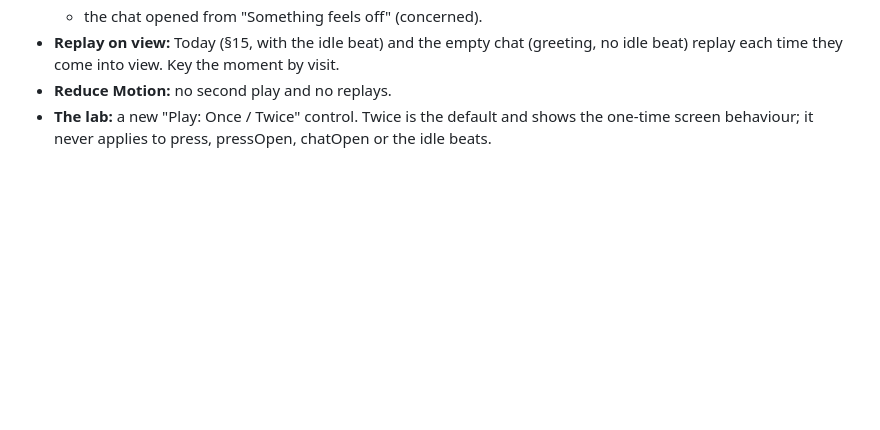
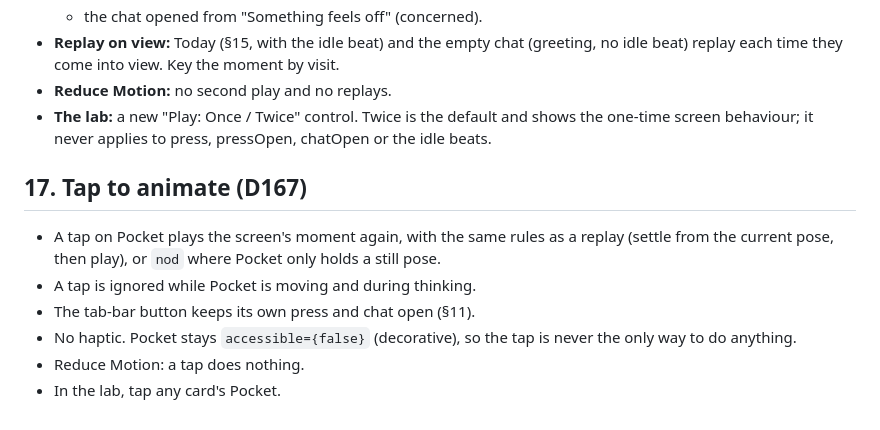
Before and after one commit to usmantahirr/bravilo-coach-lab, a Markdown page: PORTING.md, the part around the change. GitHub-like rendering; blank space fills up the shorter version.

Commit message:
PORTING: tap to animate (D167)

```diff
--- a/PORTING.md
+++ b/PORTING.md
@@ -446,3 +446,12 @@ Today amends D75 and D154 for its one coach only:
 - **Replay on view:** Today (§15, with the idle beat) and the empty chat (greeting, no idle beat) replay each time they come into view. Key the moment by visit.
 - **Reduce Motion:** no second play and no replays.
 - **The lab:** a new "Play: Once / Twice" control. Twice is the default and shows the one-time screen behaviour; it never applies to press, pressOpen, chatOpen or the idle beats.
+
+## 17. Tap to animate (D167)
+
+- A tap on Pocket plays the screen's moment again, with the same rules as a replay (settle from the current pose, then play), or `nod` where Pocket only holds a still pose.
+- A tap is ignored while Pocket is moving and during thinking.
+- The tab-bar button keeps its own press and chat open (§11).
+- No haptic. Pocket stays `accessible={false}` (decorative), so the tap is never the only way to do anything.
+- Reduce Motion: a tap does nothing.
+- In the lab, tap any card's Pocket.
```
